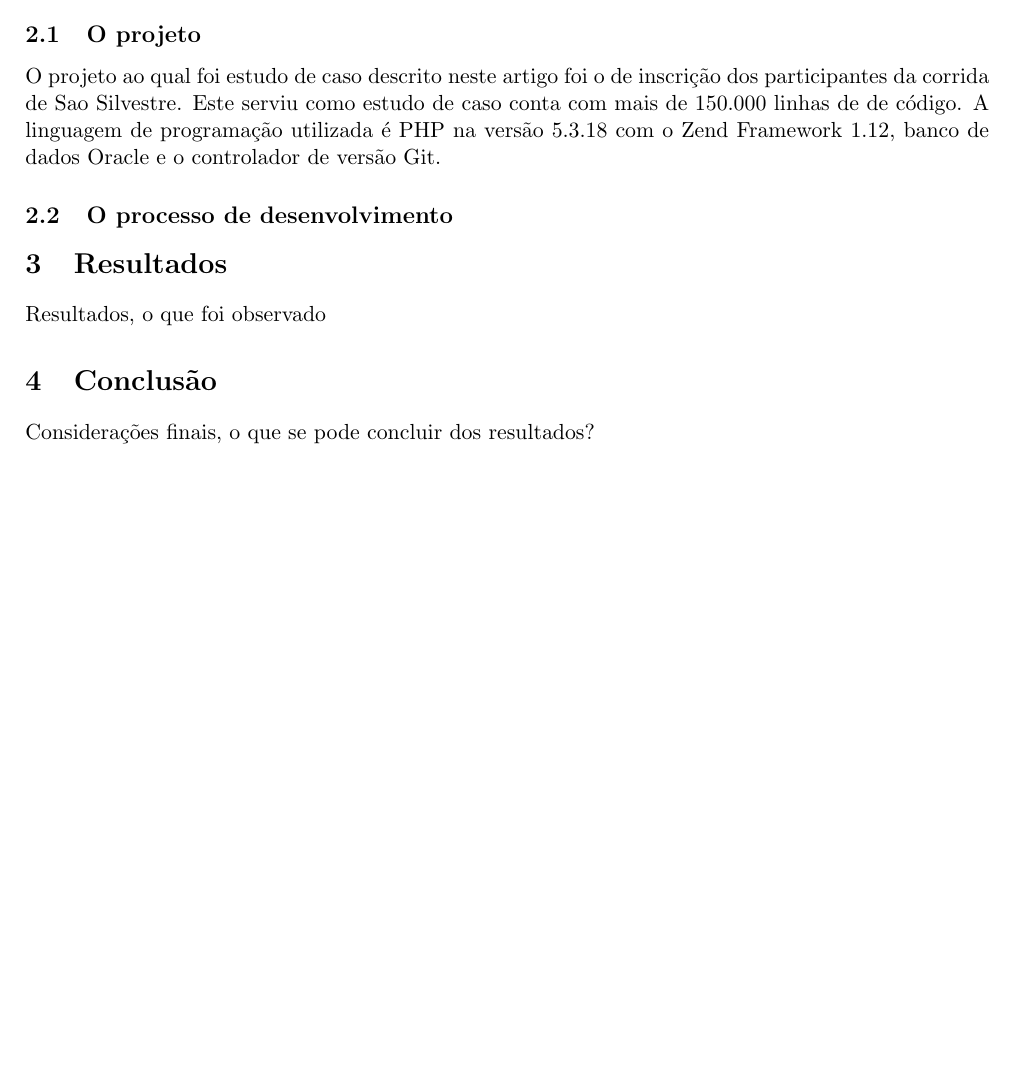
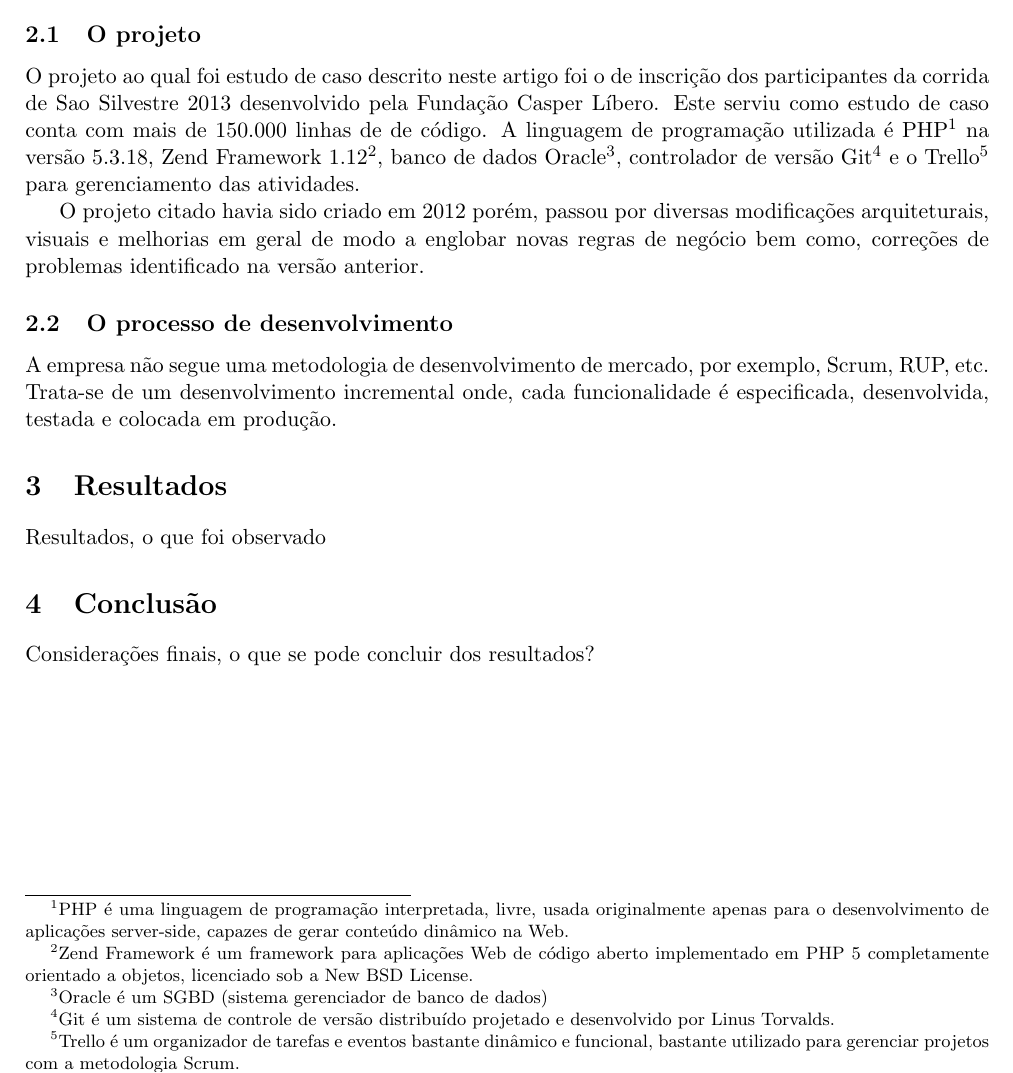
Before and after one commit to rraminelli/metricas-de-software-usjt, a LaTeX paper (Artigo.tex): part of page 3 of 3, cut so that both start at the same text, the shorter picture padded with empty space. Compiled offline with pdfLaTeX; a LaTeX package or settings file that is missing is left out.

Commit message:
Inserção de comentários de rodapé afim de explicar termos específicos do projeto.

```diff
--- a/Artigo.tex
+++ b/Artigo.tex
@@ -111,11 +111,14 @@ Tendo por base as informações anteriormente citadas, o objetivo deste trabalho
 Nesta sessão iremos descrever quais foram as tecnologias utilizadas no desenvolvimento do projeto, o processo de testes e homologação, qual o procedimento utilizado para reportar erros e consertá-los.
 
 \subsection{O projeto}
-O projeto ao qual foi estudo de caso descrito neste artigo foi o de inscrição dos participantes da corrida de Sao Silvestre. Este serviu como estudo de caso conta com mais de 150.000 linhas de de código. A linguagem de programação utilizada é PHP na versão 5.3.18 com o Zend Framework 1.12, banco
-de dados Oracle e o controlador de versão Git.
+O projeto ao qual foi estudo de caso descrito neste artigo foi o de inscrição dos participantes da corrida de Sao Silvestre 2013 desenvolvido pela Fundação Casper Líbero. Este serviu como estudo de caso conta com mais de 150.000 linhas de de código. A linguagem de programação utilizada é PHP\footnote{PHP é uma linguagem de programação interpretada, livre, usada originalmente apenas para o desenvolvimento de aplicações server-side, capazes de gerar conteúdo dinâmico na Web.} na versão 5.3.18, Zend Framework 1.12\footnote{Zend Framework é um framework para aplicações Web de código aberto implementado em PHP 5 completamente orientado a objetos,  licenciado sob a New BSD License.}, banco de dados Oracle\footnote{Oracle é um SGBD (sistema gerenciador de banco de dados)}, controlador de versão Git\footnote{Git é um sistema de controle de versão distribuído projetado e desenvolvido por Linus Torvalds.} e o Trello\footnote{Trello é um organizador de tarefas e eventos bastante dinâmico e funcional, bastante utilizado para gerenciar projetos com a metodologia Scrum.} para gerenciamento das atividades.
+
+O projeto citado havia sido criado em 2012 porém, passou por diversas modificações arquiteturais, visuais e melhorias em geral de modo a englobar novas regras de negócio bem como, correções de problemas identificado na versão anterior.
 
 %AAAAA\cite{melhoria-processo-indicadores}
 \subsection{O processo de desenvolvimento}
+A empresa não segue uma metodologia de desenvolvimento de mercado, por exemplo, Scrum, RUP, etc. Trata-se de um desenvolvimento incremental onde, cada funcionalidade é especificada, desenvolvida, testada e colocada em produção.
+
 
 
 %%%%%%%%%%%%%%%%%%%%%%%%%%%%%%%%%%%%%%%%%%%%%%%%%%%%%%%%%%%%%%%%%%%%%%%%%%%%%%%%%%%
```
Also changed, not shown: Artigo.pdf.
